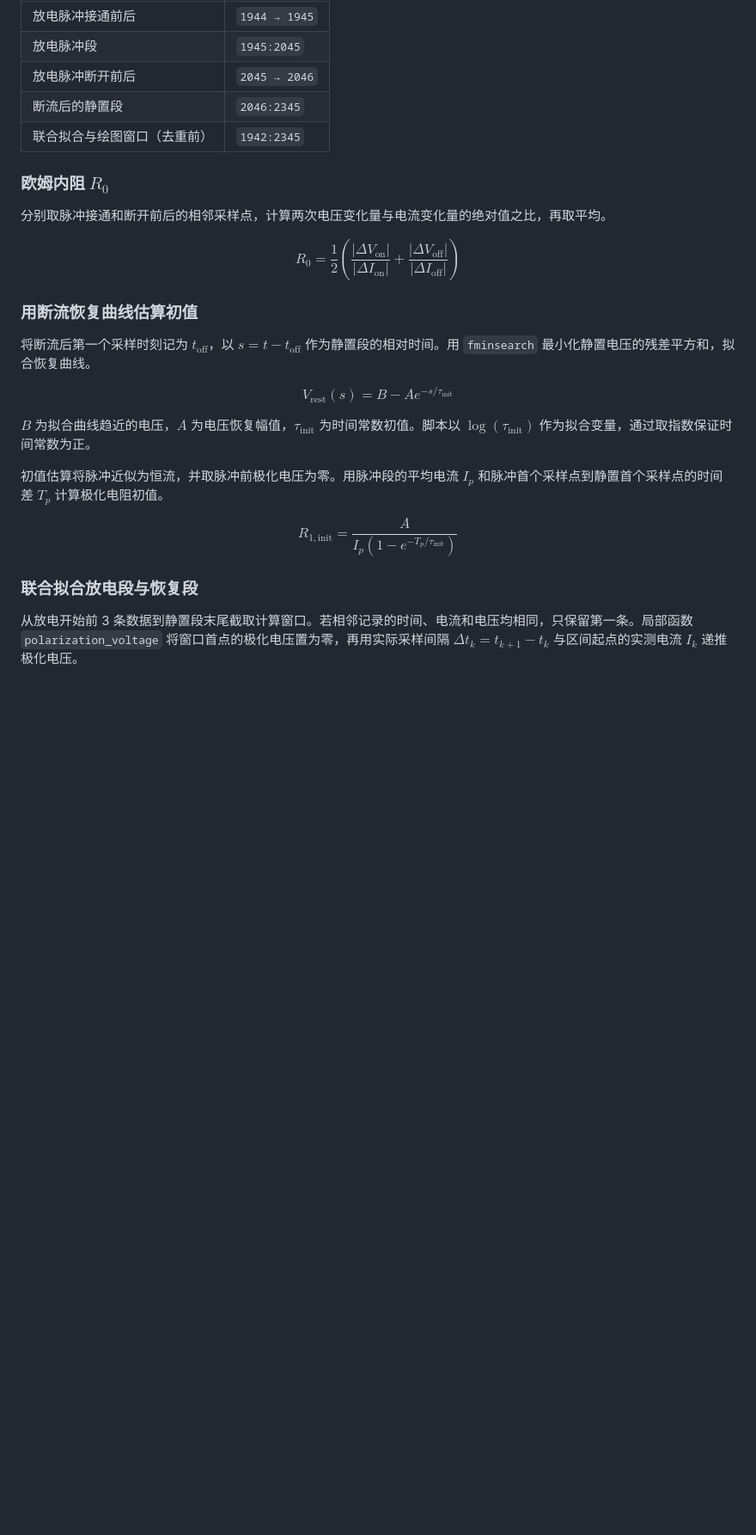
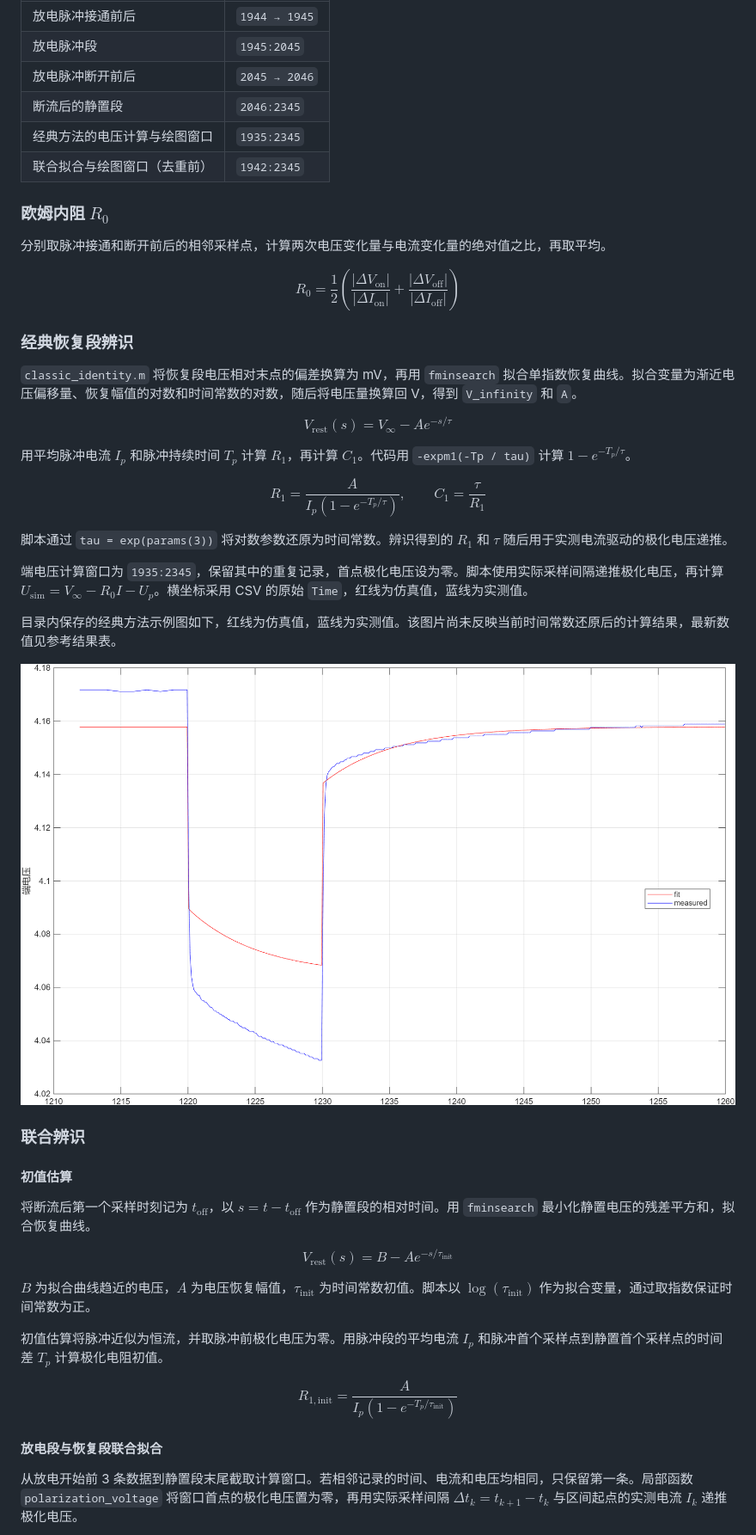
Before and after one commit to jidong1000/matlab_bms, a Markdown page: RC1/README.md, the part around one of its changes. Shown at 86% size. Rendered like a GitHub page; pictures changed too: RC1/U_sim_classic.png (added); blank space fills up the shorter version.

```diff
--- a/RC1/README.md
+++ b/RC1/README.md
@@ -54,6 +68,7 @@ $$
 | 放电脉冲段 | `1945:2045` |
 | 放电脉冲断开前后 | `2045 → 2046` |
 | 断流后的静置段 | `2046:2345` |
+| 经典方法的电压计算与绘图窗口 | `1935:2345` |
 | 联合拟合与绘图窗口（去重前） | `1942:2345` |
 
 ### 欧姆内阻 $R_0$
@@ -64,7 +79,31 @@ $$
 R_0=\frac{1}{2}\left(\frac{|\Delta V_{\mathrm{on}}|}{|\Delta I_{\mathrm{on}}|}+\frac{|\Delta V_{\mathrm{off}}|}{|\Delta I_{\mathrm{off}}|}\right)
 $$
 
-### 用断流恢复曲线估算初值
+### 经典恢复段辨识
+
+`classic_identity.m` 将恢复段电压相对末点的偏差换算为 mV，再用 `fminsearch` 拟合单指数恢复曲线。拟合变量为渐近电压偏移量、恢复幅值的对数和时间常数的对数，随后将电压量换算回 V，得到 `V_infinity` 和 `A`。
+
+$$
+V_{\mathrm{rest}}(s)=V_\infty-Ae^{-s/\tau}
+$$
+
+用平均脉冲电流 $I_p$ 和脉冲持续时间 $T_p$ 计算 $R_1$，再计算 $C_1$。代码用 `-expm1(-Tp / tau)` 计算 $1-e^{-T_p/\tau}$。
+
+$$
+R_1=\frac{A}{I_p(1-e^{-T_p/\tau})},\qquad C_1=\frac{\tau}{R_1}
+$$
+
+脚本通过 `tau = exp(params(3))` 将对数参数还原为时间常数。辨识得到的 $R_1$ 和 $\tau$ 随后用于实测电流驱动的极化电压递推。
+
+端电压计算窗口为 `1935:2345`，保留其中的重复记录，首点极化电压设为零。脚本使用实际采样间隔递推极化电压，再计算 $U_{\mathrm{sim}}=V_\infty-R_0I-U_p$。横坐标采用 CSV 的原始 `Time`，红线为仿真值，蓝线为实测值。
+
+目录内保存的经典方法示例图如下，红线为仿真值，蓝线为实测值。该图片尚未反映当前时间常数还原后的计算结果，最新数值见参考结果表。
+
+![经典方法保存的端电压示例图](U_sim_classic.png)
+
+### 联合辨识
+
+#### 初值估算
 
 将断流后第一个采样时刻记为 $t_{\mathrm{off}}$，以 $s=t-t_{\mathrm{off}}$ 作为静置段的相对时间。用 `fminsearch` 最小化静置电压的残差平方和，拟合恢复曲线。
 
@@ -80,7 +119,7 @@ $$
 R_{1,\mathrm{init}}=\frac{A}{I_p\left(1-e^{-T_p/\tau_{\mathrm{init}}}\right)}
 $$
 
-### 联合拟合放电段与恢复段
+#### 放电段与恢复段联合拟合
 
 从放电开始前 3 条数据到静置段末尾截取计算窗口。若相邻记录的时间、电流和电压均相同，只保留第一条。局部函数 `polarization_voltage` 将窗口首点的极化电压置为零，再用实际采样间隔 $\Delta t_k=t_{k+1}-t_k$ 与区间起点的实测电流 $I_k$ 递推极化电压。
 
```
Also changed, not shown: other parts of RC1/README.md (+34 -20 lines), RC1/U_sim_joint.png (renamed from RC1/U_sim.png), 3 other files.
